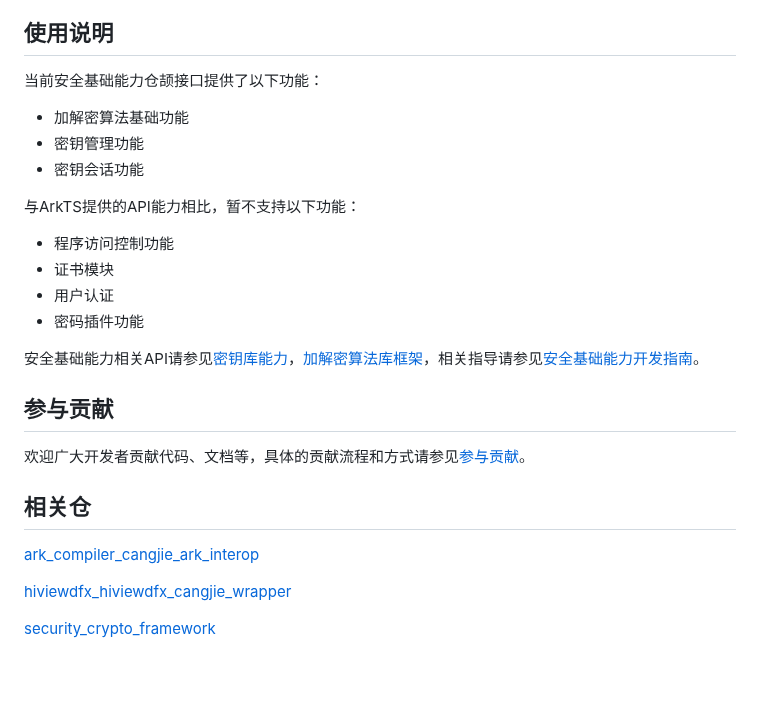
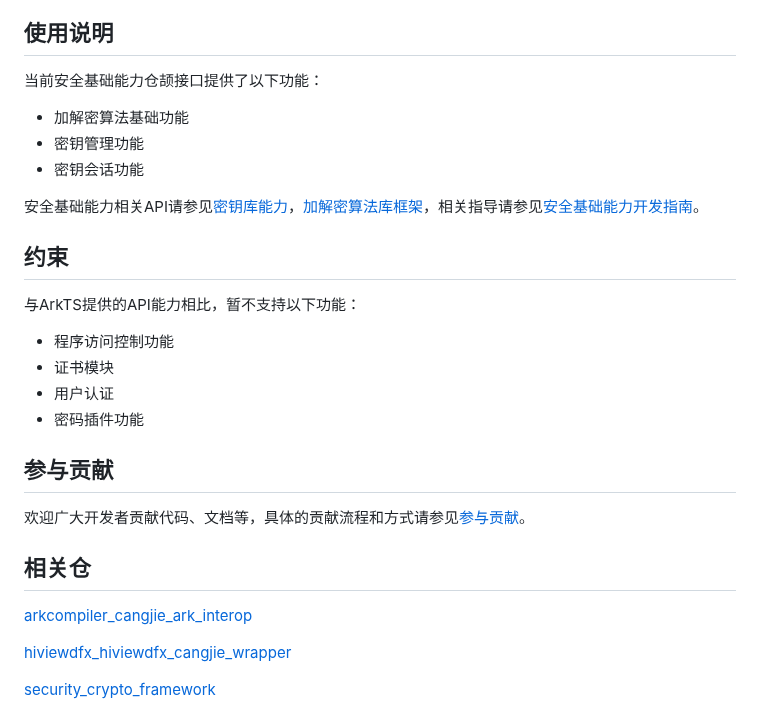
Before and after one commit to eclipse-oniro-mirrors/security_security_cangjie_wrapper, a Markdown page: README_zh.md, the part around one of its changes. Rendered like a GitHub page; blank space fills up the shorter version.

```diff
--- a/README_zh.md
+++ b/README_zh.md
@@ -42,17 +57,21 @@ base/security/security_cangjie_wrapper
 ## 使用说明
 
 当前安全基础能力仓颉接口提供了以下功能：
+
 - 加解密算法基础功能
 - 密钥管理功能
 - 密钥会话功能
 
+安全基础能力相关API请参见[密钥库能力](https://gitcode.com/openharmony-sig/arkcompiler_cangjie_ark_interop/blob/master/doc/API_Reference/source_zh_cn/apis/UniversalKeystoreKit/cj-apis-security_huks.md)，[加解密算法库框架](https://gitcode.com/openharmony-sig/arkcompiler_cangjie_ark_interop/blob/master/doc/API_Reference/source_zh_cn/apis/CryptoArchitectureKit/cj-apis-crypto.md)，相关指导请参见[安全基础能力开发指南](https://gitcode.com/openharmony-sig/arkcompiler_cangjie_ark_interop/tree/master/doc/Dev_Guide/source_zh_cn/security)。
+
+## 约束
+
 与ArkTS提供的API能力相比，暂不支持以下功能：
+
 - 程序访问控制功能
 - 证书模块
 - 用户认证
 - 密码插件功能
-
-安全基础能力相关API请参见[密钥库能力](https://gitcode.com/openharmony-sig/arkcompiler_cangjie_ark_interop/blob/master/doc/API_Reference/source_zh_cn/apis/UniversalKeystoreKit/cj-apis-security_huks.md)，[加解密算法库框架](https://gitcode.com/openharmony-sig/arkcompiler_cangjie_ark_interop/blob/master/doc/API_Reference/source_zh_cn/apis/CryptoArchitectureKit/cj-apis-crypto.md)，相关指导请参见[安全基础能力开发指南](https://gitcode.com/openharmony-sig/arkcompiler_cangjie_ark_interop/tree/master/doc/Dev_Guide/source_zh_cn/security)。
 
 ## 参与贡献
 
@@ -60,7 +79,7 @@ base/security/security_cangjie_wrapper
 
 ## 相关仓
 
-[ark_compiler_cangjie_ark_interop](https://gitcode.com/openharmony-sig/arkcompiler_cangjie_ark_interop)
+[arkcompiler_cangjie_ark_interop](https://gitcode.com/openharmony-sig/arkcompiler_cangjie_ark_interop)
 
 [hiviewdfx_hiviewdfx_cangjie_wrapper](https://gitcode.com/openharmony-sig/hiviewdfx_hiviewdfx_cangjie_wrapper)
 
```
Also changed, not shown: other parts of README_zh.md (+18 -3 lines), README.md (+19 -15 lines), figures/security_cangjie_wrapper_architecture.png, figures/security_cangjie_wrapper_architecture_en.png.
